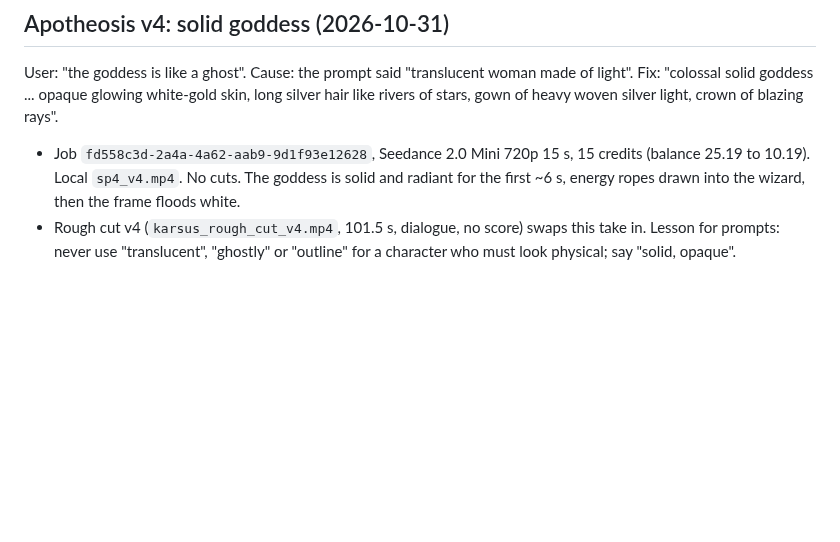
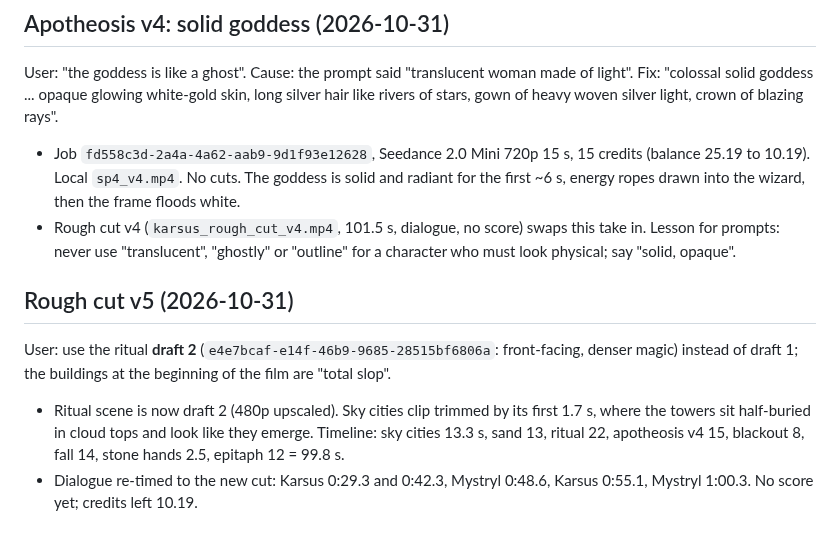
Before and after one commit to 3p4e/3p4e, a Markdown page: higgsfield/07b_KARSUS_COSTUME_RESEARCH.md, the part around the change. Rendered like a GitHub page; blank space fills up the shorter version.

Commit message:
Rough cut v5: ritual draft 2, trimmed sky-cities opening, dialogue re-timed
Co-Authored-By: Claude Sonnet 5.5 <noreply@anthropic.com>
Claude-Session: https://claude.ai/code/session_01K8CNJ3Gc2kyoYEF5bkSka4

```diff
--- a/higgsfield/07b_KARSUS_COSTUME_RESEARCH.md
+++ b/higgsfield/07b_KARSUS_COSTUME_RESEARCH.md
@@ -105,3 +105,8 @@ Feedback: voices chosen **Karsus 2** (`eRZqsCTgtEziOSM3QNPu`) and **Mystryl 3**
 User: "the goddess is like a ghost". Cause: the prompt said "translucent woman made of light". Fix: "colossal solid goddess ... opaque glowing white-gold skin, long silver hair like rivers of stars, gown of heavy woven silver light, crown of blazing rays".
 - Job `fd558c3d-2a4a-4a62-aab9-9d1f93e12628`, Seedance 2.0 Mini 720p 15 s, 15 credits (balance 25.19 to 10.19). Local `sp4_v4.mp4`. No cuts. The goddess is solid and radiant for the first ~6 s, energy ropes drawn into the wizard, then the frame floods white.
 - Rough cut v4 (`karsus_rough_cut_v4.mp4`, 101.5 s, dialogue, no score) swaps this take in. Lesson for prompts: never use "translucent", "ghostly" or "outline" for a character who must look physical; say "solid, opaque".
+
+## Rough cut v5 (2026-10-31)
+User: use the ritual **draft 2** (`e4e7bcaf-e14f-46b9-9685-28515bf6806a`: front-facing, denser magic) instead of draft 1; the buildings at the beginning of the film are "total slop".
+- Ritual scene is now draft 2 (480p upscaled). Sky cities clip trimmed by its first 1.7 s, where the towers sit half-buried in cloud tops and look like they emerge. Timeline: sky cities 13.3 s, sand 13, ritual 22, apotheosis v4 15, blackout 8, fall 14, stone hands 2.5, epitaph 12 = 99.8 s.
+- Dialogue re-timed to the new cut: Karsus 0:29.3 and 0:42.3, Mystryl 0:48.6, Karsus 0:55.1, Mystryl 1:00.3. No score yet; credits left 10.19.
```
